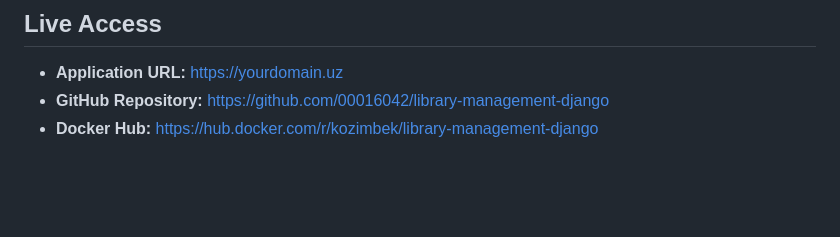
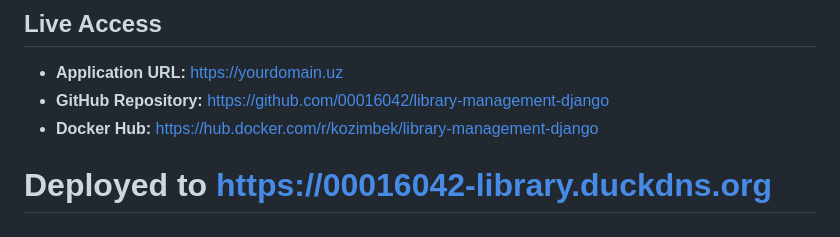
Before and after one commit to 00016042/library-management-django, a Markdown page: README.md, the part around the change. Rendered like a GitHub page; blank space fills up the shorter version.

Commit message:
Add live deployment URL to README
Application deployed and accessible at:
https://00016042-library.duckdns.org

Server: Google Cloud VM (us-central1)
SSL: Let's Encrypt certificate

```diff
--- a/README.md
+++ b/README.md
@@ -237,3 +237,4 @@ pytest books/tests.py -v
 - **Application URL:** https://yourdomain.uz
 - **GitHub Repository:** https://github.com/00016042/library-management-django
 - **Docker Hub:** https://hub.docker.com/r/kozimbek/library-management-django
+# Deployed to https://00016042-library.duckdns.org
```
